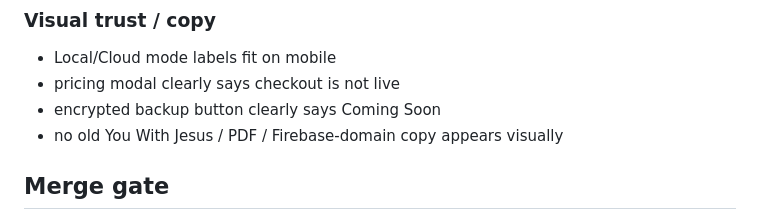
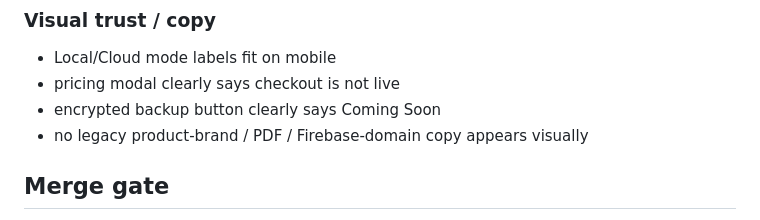
Before and after one commit to aniketw3699/jesus-talk, a Markdown page: RELEASE_QA.md, the part around the change. Drawn GitHub-style.

Commit message:
Keep QA report compatible with legacy-brand regression gate

```diff
--- a/RELEASE_QA.md
+++ b/RELEASE_QA.md
@@ -156,7 +156,7 @@ The current Vercel status is blocked by the account-level build-rate limit rathe
 - Local/Cloud mode labels fit on mobile
 - pricing modal clearly says checkout is not live
 - encrypted backup button clearly says Coming Soon
-- no old You With Jesus / PDF / Firebase-domain copy appears visually
+- no legacy product-brand / PDF / Firebase-domain copy appears visually
 
 ## Merge gate
 
```
